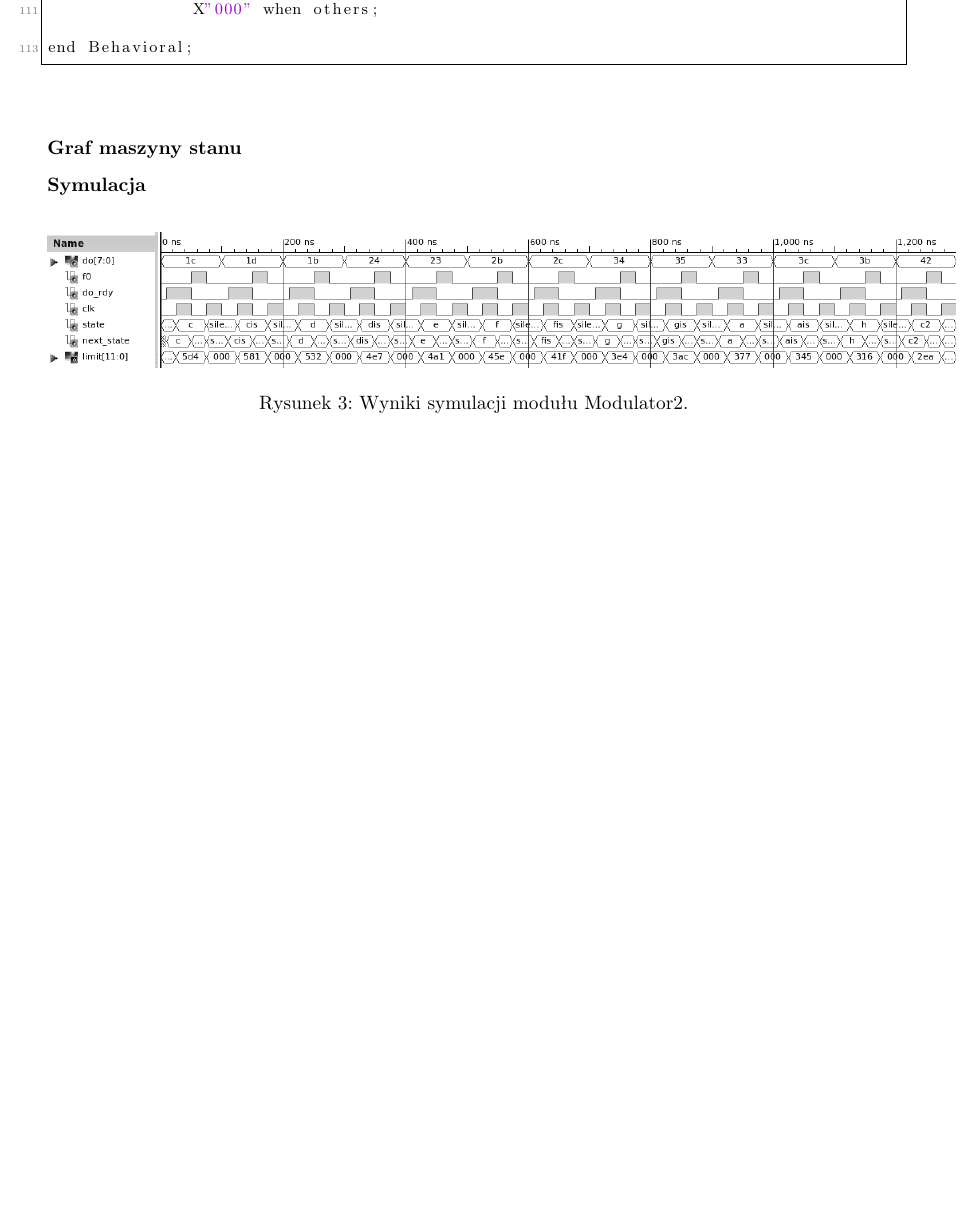
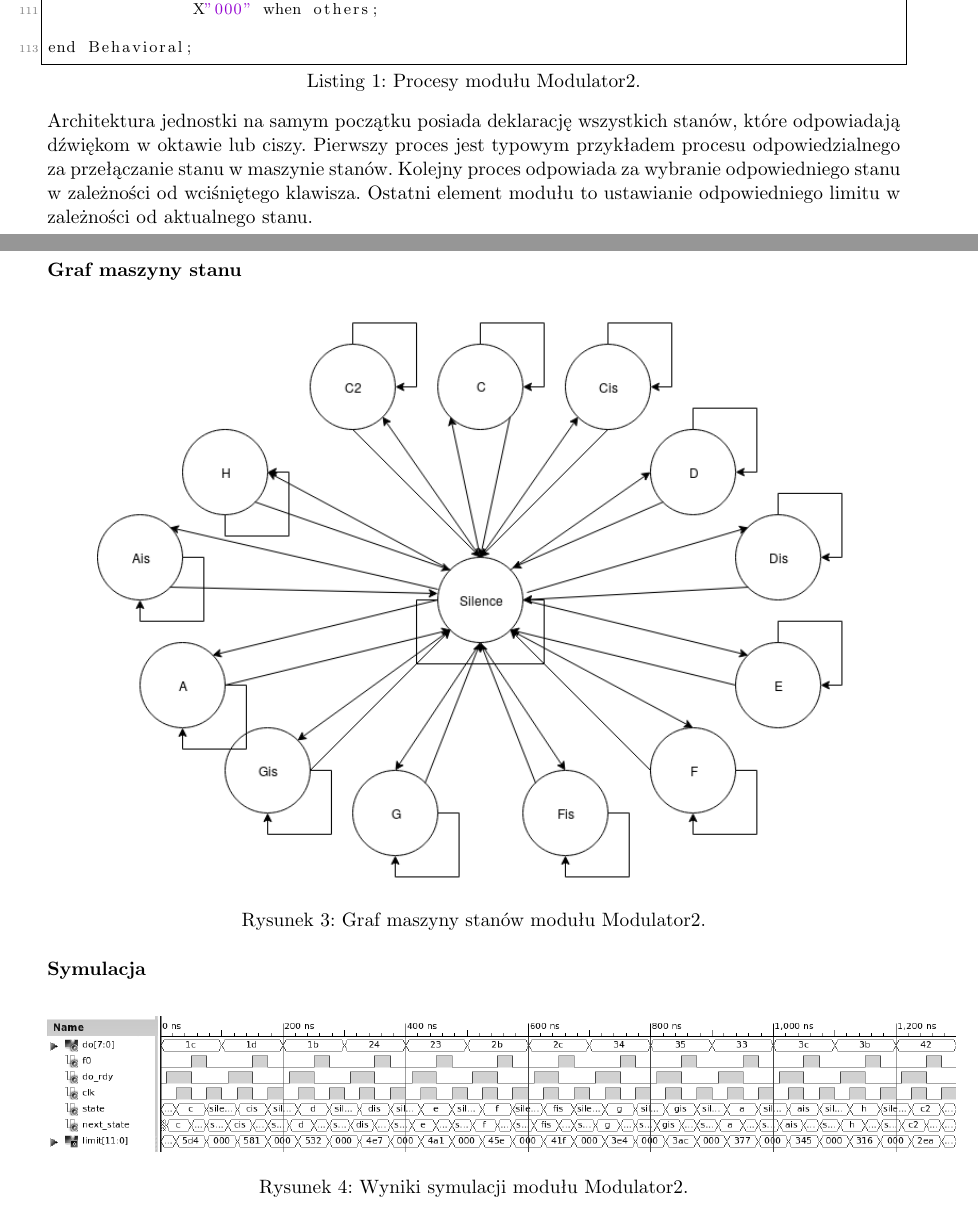
Before and after one commit to luszak/ucisw2, a LaTeX document (dokumentacja.tex): part of page 7 of 8 before the commit and two parts of pages 7 and 8 of 9 after it, the two joined at a grey line, cut so that both start at the same text, the shorter picture padded with empty space. Compiled offline with pdfLaTeX.

Commit message:
commit 3

```diff
--- a/dokumentacja.tex
+++ b/dokumentacja.tex
@@ -280,7 +280,15 @@ begin
 
 end Behavioral;
 \end{lstlisting}
+Architektura jednostki na samym początku posiada deklarację wszystkich stanów, które odpowiadają dźwiękom w oktawie lub ciszy.
+Pierwszy proces jest typowym przykładem procesu odpowiedzialnego za przełączanie stanu w maszynie stanów. Kolejny proces odpowiada za wybranie odpowiedniego stanu w zależności od wciśniętego klawisza. Ostatni element modułu to ustawianie odpowiedniego limitu w zależności od aktualnego stanu.
+
 \subsubsection*{Graf maszyny stanu}
+\begin{figure}[H]
+\center
+\includegraphics[scale=0.6]{modulatorMaszyna.png}
+\caption{Graf maszyny stanów modułu Modulator2.}
+\end{figure}
 
 \subsubsection*{Symulacja}
 \begin{figure}[H]
```
Also changed, not shown: dokumentacja.pdf, modulatorMaszyna.png (added), dokumentacja.tex (12 more changed lines), 4 other files.
